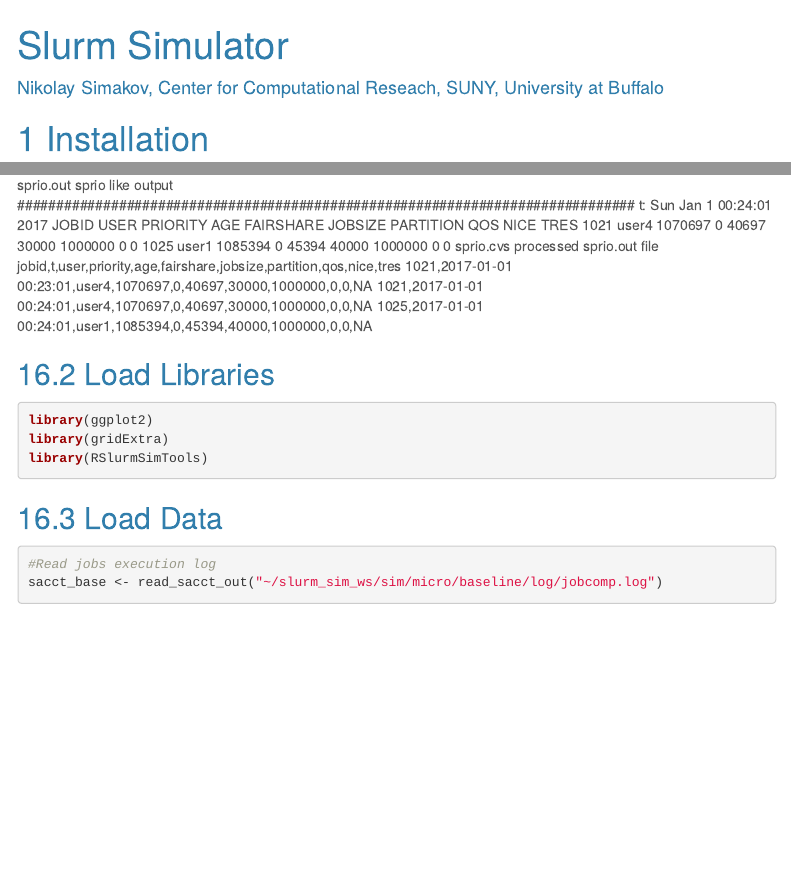
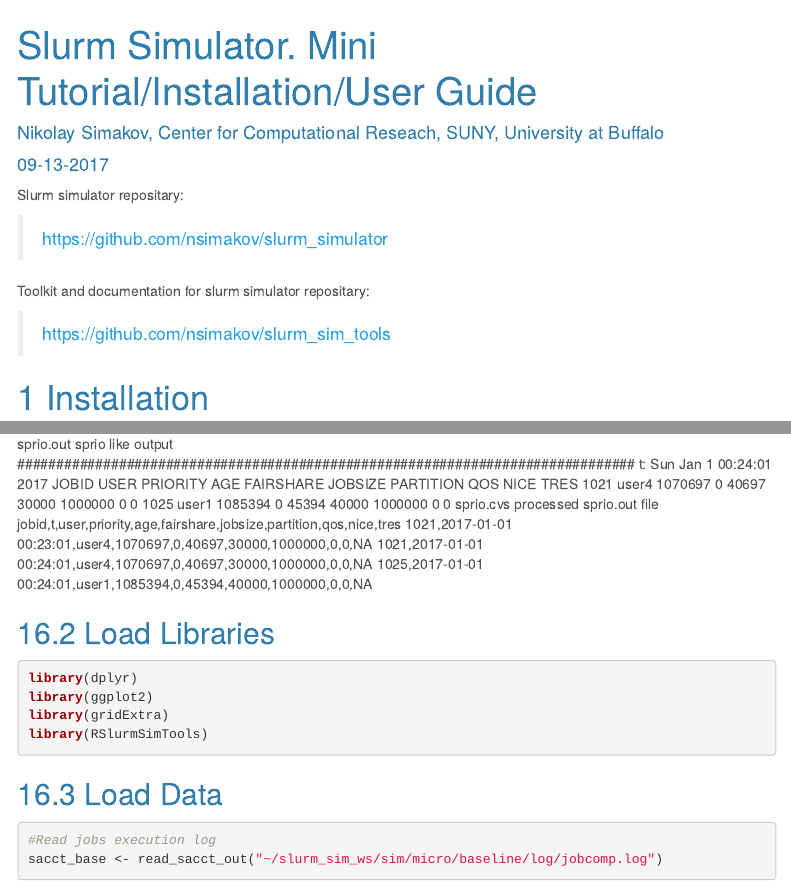
Before and after one commit to ubccr-slurm-simulator/slurm_sim_tools, an R Markdown document (doc/slurm_sim_manual.Rmd): the page in a window 1100 px wide, from its top, and a second part further down, joined at a grey line. Rendered offline with R 4.5, knitr and Pandoc, with nearby package versions; some code elsewhere in the file could not run offline; menus at the side of the page are left out; long lines of code are wrapped.

Commit message:
updated the docs

````diff
--- a/doc/slurm_sim_manual.Rmd
+++ b/doc/slurm_sim_manual.Rmd
@@ -1,6 +1,7 @@
 ---
-title: 'Slurm Simulator'
-author: 'Nikolay Simakov, Center for Computational Reseach, SUNY, University at Buffalo'
+title: "Slurm Simulator. Mini Tutorial/Installation/User Guide"
+author: "Nikolay Simakov, Center for Computational Reseach, SUNY, University at Buffalo"
+date: "09-13-2017"
 output:
   html_document:
     number_sections: yes
@@ -11,6 +12,15 @@
     latex_engine: xelatex
 monofont: DejaVu Sans Mono
 ---
+
+Slurm simulator repositary:
+
+> [https://github.com/nsimakov/slurm_simulator](https://github.com/nsimakov/slurm_simulator)
+
+Toolkit and documentation for slurm simulator repositary:
+
+> [https://github.com/nsimakov/slurm_sim_tools](https://github.com/nsimakov/slurm_sim_tools)
+
 
 # Installation
 This installation guide is tested on fresh installation of CenOS 7 (CentOS-7-x86_64-DVD-1611.iso KDE Plasma Workspaces with Development Tools)
@@ -564,6 +574,7 @@
 
 ## Load Libraries
 ```{r , echo=TRUE, results="hide",warning=TRUE,message=FALSE}
+library(dplyr)
 library(ggplot2)
 library(gridExtra)
 library(RSlurmSimTools)
````
Also changed, not shown: doc/slurm_sim_manual.html, doc/slurm_sim_manual.pdf (added).
